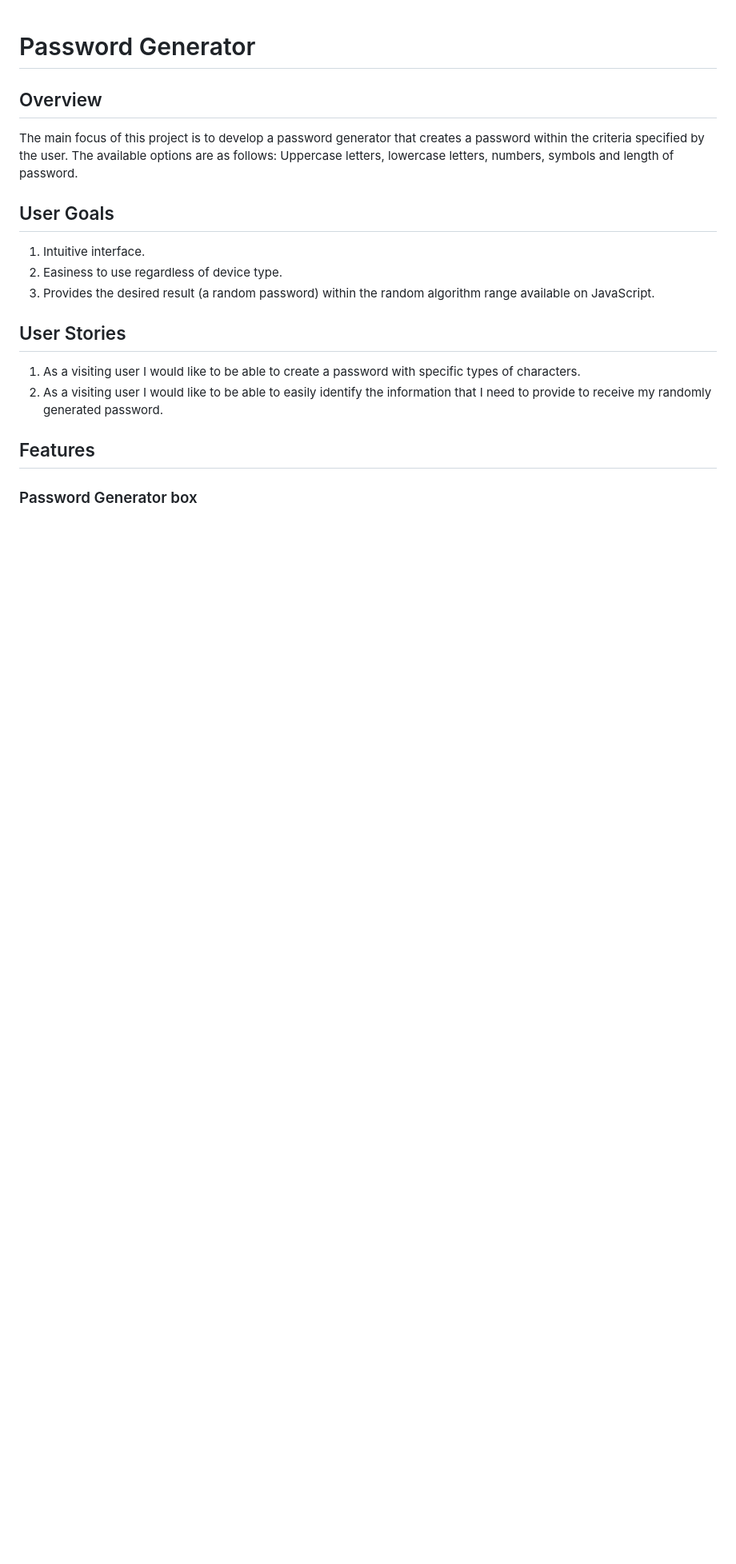
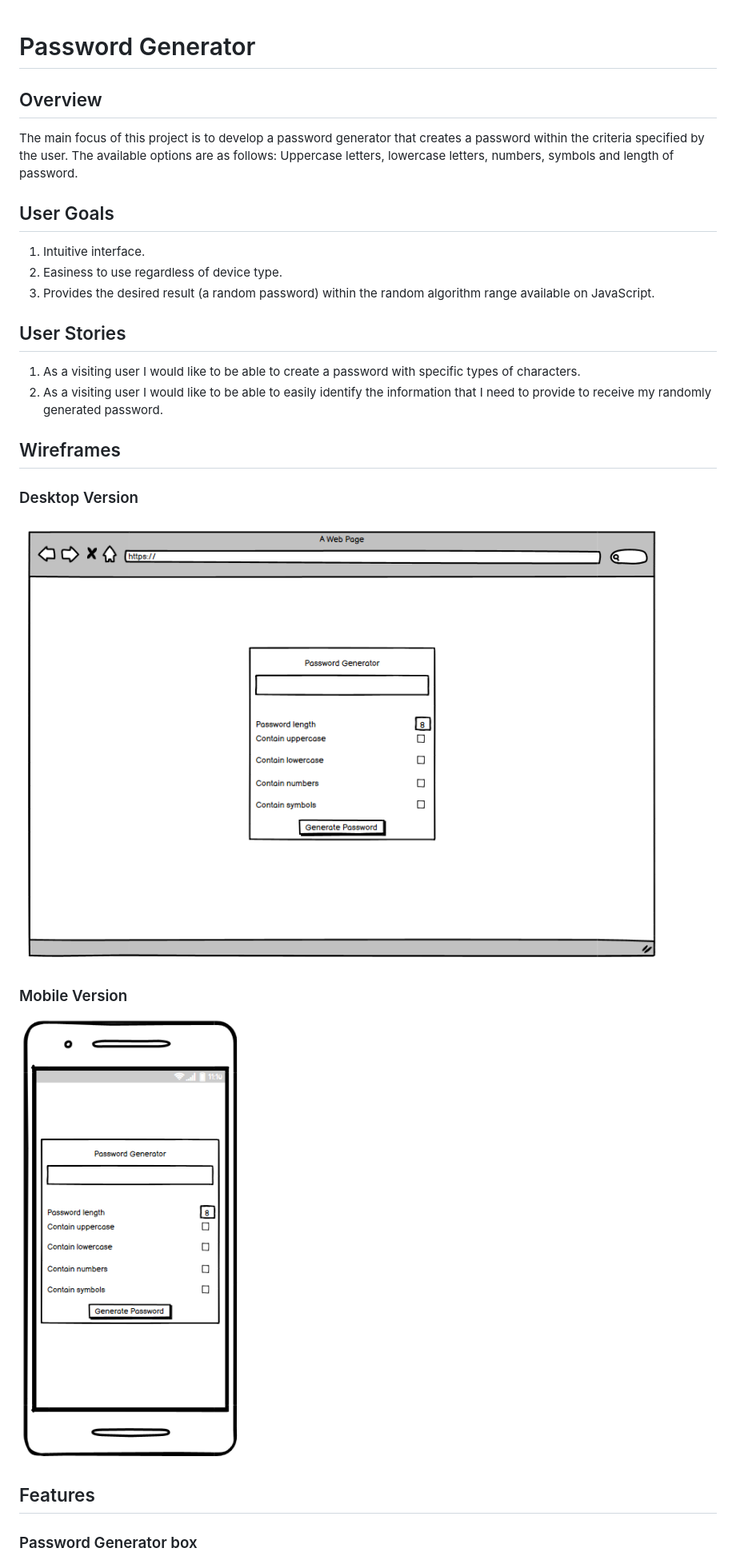
Before and after one commit to nellymaw/Password-Generator, a Markdown page: README.md, the part around the change printed below. Shown: that part at 80% size. Rendered like a GitHub page; pictures changed too: readmeContent/wireframeDesktop.png (added), readmeContent/wireframeMobile.png (added); blank space fills up the shorter version.

```diff
--- a/README.md
+++ b/README.md
@@ -11,6 +11,12 @@ The main focus of this project is to develop a password generator that creates a
 ## User Stories
 1. As a visiting user I would like to be able to create a password with specific types of characters.
 2. As a visiting user I would like to be able to easily identify the information that I need to provide to receive my randomly generated password.
+
+## Wireframes
+### Desktop Version
+![Wireframes Desktop](https://github.com/nellymaw/password-generator/blob/main/readmeContent/wireframeDesktop.png)
+### Mobile Version
+![Wireframes Mobile](https://github.com/nellymaw/password-generator/blob/main/readmeContent/wireframeMobile.png)
 
 ## Features
 ### Password Generator box
```
Also changed, not shown: other parts of README.md (+8 -1 lines), readmeContent/pwFourChar.png (added), readmeContent/pwTwelveCharLimited.png (added), readmeContent/pwTwentyChar.png (added).
